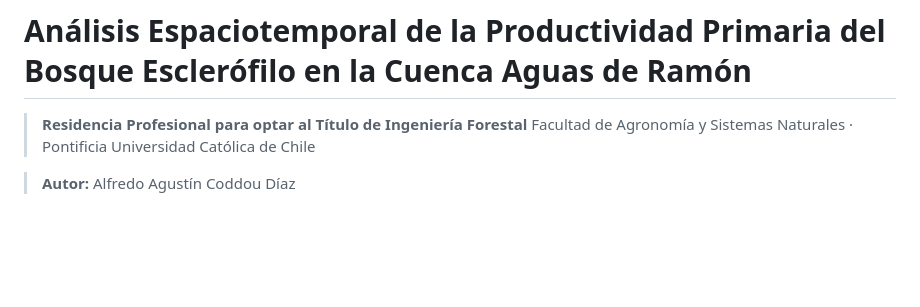
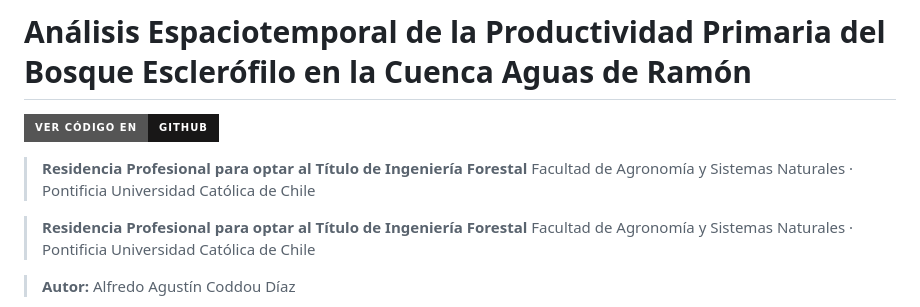
Before and after one commit to acoddou/residencia_aguas_de_ramon, a Markdown page: README.md, the part around the change. Rendered like a GitHub page; badges without logos; blank space fills up the shorter version.

Commit message:
Add GitHub badge and update author information

```diff
--- a/README.md
+++ b/README.md
@@ -1,4 +1,9 @@
 # Análisis Espaciotemporal de la Productividad Primaria del Bosque Esclerófilo en la Cuenca Aguas de Ramón
+
+[![Ver en GitHub](https://img.shields.io/badge/Ver_Código_en-GitHub-181717?style=for-the-badge&logo=github)](https://github.com/acoddou/residencia_aguas_de_ramon)
+
+> **Residencia Profesional para optar al Título de Ingeniería Forestal**
+> Facultad de Agronomía y Sistemas Naturales · Pontificia Universidad Católica de Chile
 
 > **Residencia Profesional para optar al Título de Ingeniería Forestal** Facultad de Agronomía y Sistemas Naturales · Pontificia Universidad Católica de Chile
 
```
